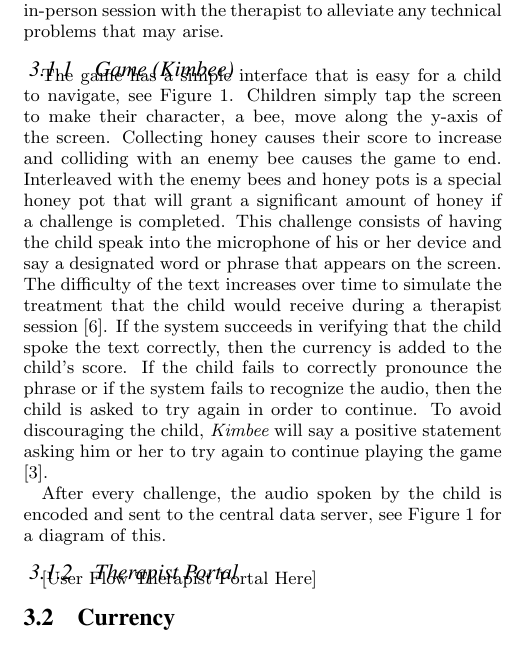
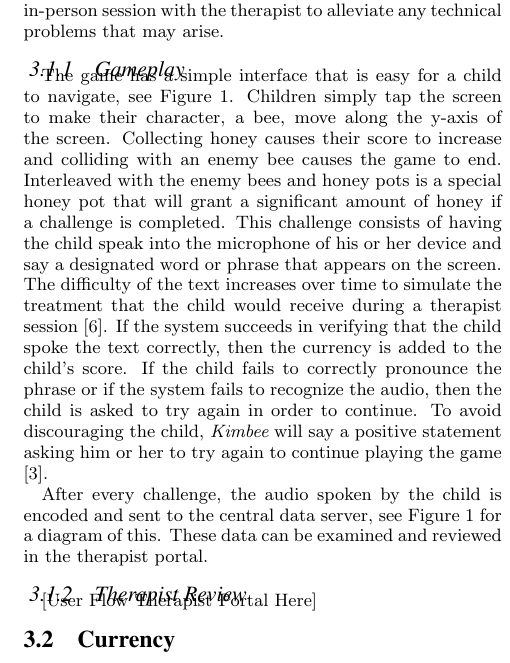
Before and after one commit to aaronnech/SoundCapstone, a LaTeX paper (Paper/paper.tex): part of one column of page 2 of 3, cut so that both start at the same text. Compiled offline with pdfLaTeX.

Commit message:
Figure Adjustments

```diff
--- a/Paper/paper.tex
+++ b/Paper/paper.tex
@@ -63,13 +63,13 @@ We will now introduce our implementation and solution to the problem posed for c
 
 The flow is split into two parts, one to describe the game the child or user would play and another to describe what the therapist would see after the child has played the game. This will follow the example that the therapist has assigned {\em Kimbee} as homework for the child to do at home outside of the session. When the game is launched for the first time, a unique identification string is generated as a token for the child. This token should then be sent to the therapist allowing them to track the progress of the student. It is suggested that this first launch and setup take place in an in-person session with the therapist to alleviate any technical problems that may arise.
 
-\subsubsection{Game (Kimbee)}
+\subsubsection{Gameplay}
 
 The game has a simple interface that is easy for a child to navigate, see Figure \ref{fig:user}. Children simply tap the screen to make their character, a bee, move along the y-axis of the screen. Collecting honey causes their score to increase and colliding with an enemy bee causes the game to end. Interleaved with the enemy bees and honey pots is a special honey pot that will grant a significant amount of honey if a challenge is completed. This challenge consists of having the child speak into the microphone of his or her device and say a designated word or phrase that appears on the screen. The difficulty of the text increases over time to simulate the treatment that the child would receive during a therapist session \cite{Rosenbek:Treatment}. If the system succeeds in verifying that the child spoke the text correctly, then the currency is added to the child's score. If the child fails to correctly pronounce the phrase or if the system fails to recognize the audio, then the child is asked to try again in order to continue. To avoid discouraging the child, {\em Kimbee} will say a positive statement asking him or her to try again to continue playing the game \cite{Kreider:Intro}.
 
-After every challenge, the audio spoken by the child is encoded and sent to the central data server, see Figure \ref{fig:user} for a diagram of this.
+After every challenge, the audio spoken by the child is encoded and sent to the central data server, see Figure \ref{fig:user} for a diagram of this. These data can be examined and reviewed in the therapist portal.
 
-\subsubsection{Therapist Portal}
+\subsubsection{Therapist Review}
 
 [User Flow Therapist Portal Here]
 
```
Also changed, not shown: Paper/sigproc.bib (+3 -3 lines), Paper/paper.pdf, Paper/user_figure.png, Paper/paper.tex (5 more changed lines).
